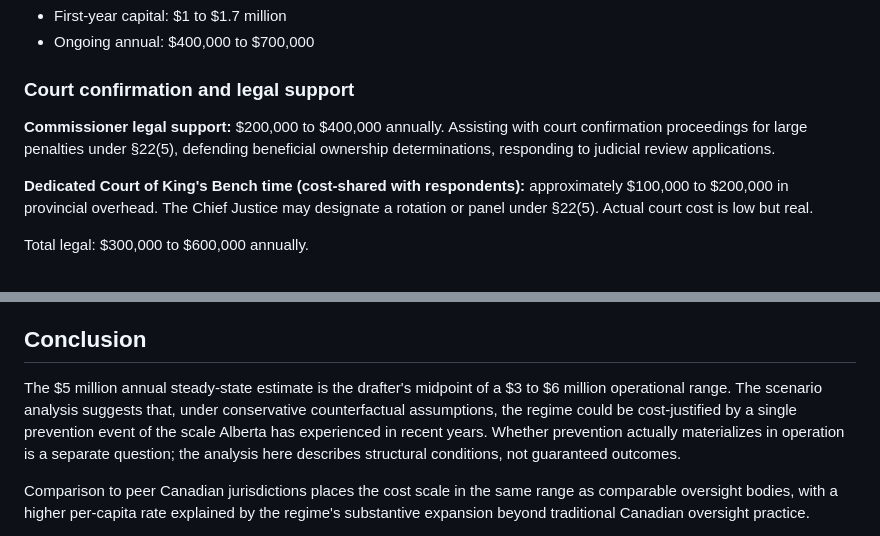
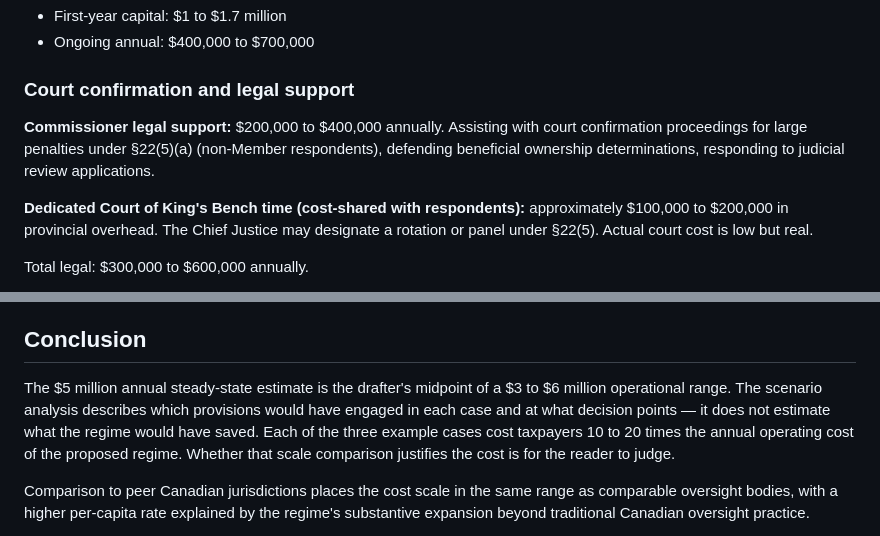
Before and after one commit to Ixby/accountability-acts-alberta, a Markdown page: costing.md, 2 parts joined by grey strips. Drawn GitHub-style.

```diff
--- a/costing.md
+++ b/costing.md
@@ -60,7 +60,7 @@ Total technology:
 
 ### Court confirmation and legal support
 
-**Commissioner legal support:** $200,000 to $400,000 annually. Assisting with court confirmation proceedings for large penalties under §22(5), defending beneficial ownership determinations, responding to judicial review applications.
+**Commissioner legal support:** $200,000 to $400,000 annually. Assisting with court confirmation proceedings for large penalties under §22(5)(a) (non-Member respondents), defending beneficial ownership determinations, responding to judicial review applications.
 
 **Dedicated Court of King's Bench time (cost-shared with respondents):** approximately $100,000 to $200,000 in provincial overhead. The Chief Justice may designate a rotation or panel under §22(5). Actual court cost is low but real.
 
@@ -195,7 +187,7 @@ The higher per-capita figure reflects the regime's substantive expansion beyond
 
 ## Conclusion
 
-The $5 million annual steady-state estimate is the drafter's midpoint of a $3 to $6 million operational range. The scenario analysis suggests that, under conservative counterfactual assumptions, the regime could be cost-justified by a single prevention event of the scale Alberta has experienced in recent years. Whether prevention actually materializes in operation is a separate question; the analysis here describes structural conditions, not guaranteed outcomes.
+The $5 million annual steady-state estimate is the drafter's midpoint of a $3 to $6 million operational range. The scenario analysis describes which provisions would have engaged in each case and at what decision points — it does not estimate what the regime would have saved. Each of the three example cases cost taxpayers 10 to 20 times the annual operating cost of the proposed regime. Whether that scale comparison justifies the cost is for the reader to judge.
 
 Comparison to peer Canadian jurisdictions places the cost scale in the same range as comparable oversight bodies, with a higher per-capita rate explained by the regime's substantive expansion beyond traditional Canadian oversight practice.
 
```
Also changed, not shown: other parts of costing.md (+11 -19 lines).
